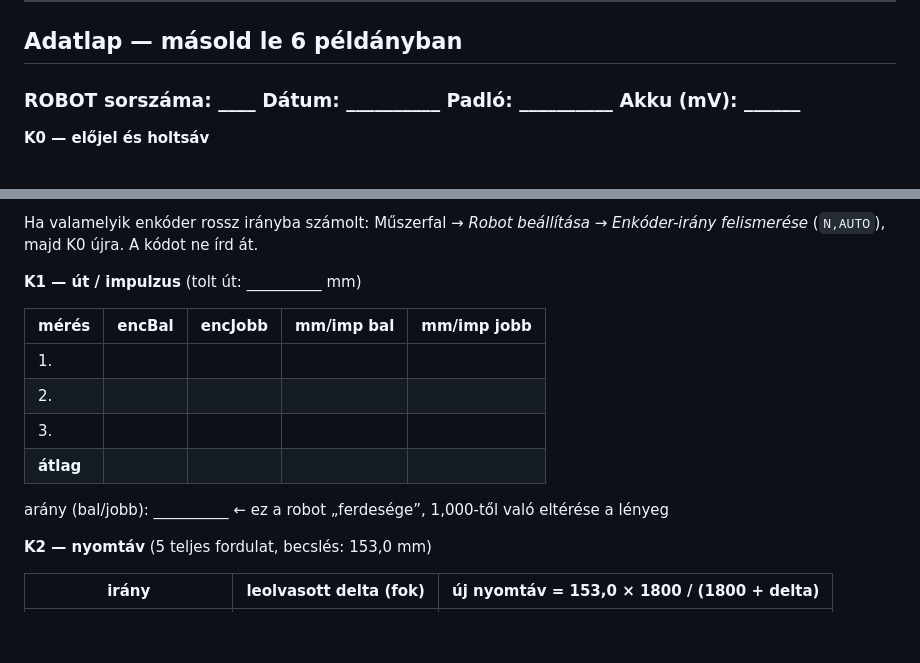
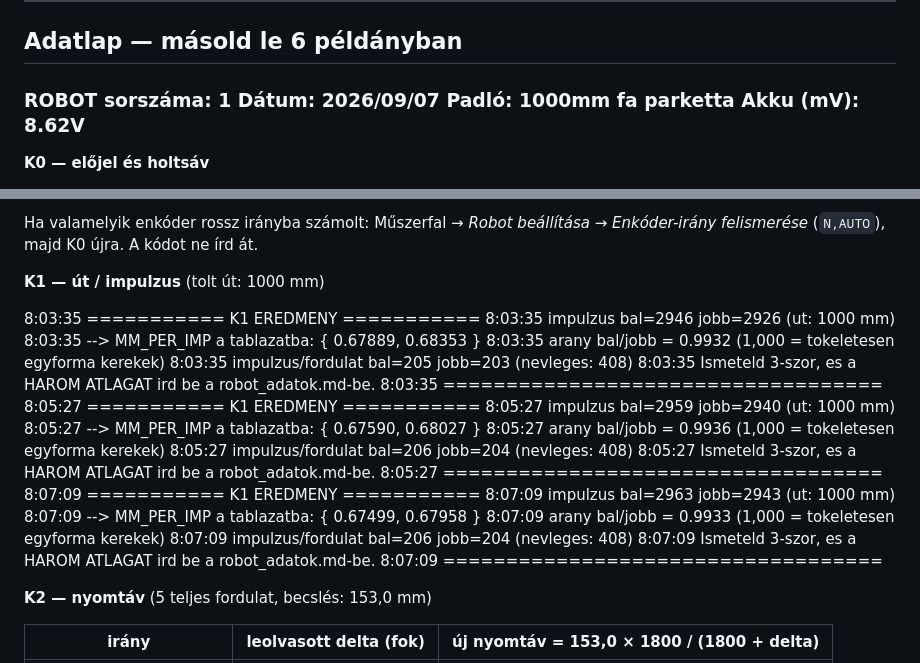
Before and after one commit to Kaszti49/EP_RobotChoreography, a Markdown page: kalibracio/robot_adatok.md, 2 parts joined by grey strips. Drawn GitHub-style; blank space fills up the shorter version.

Commit message:
Revise robot data with K1 results and measurements
Updated robot data with specific measurements and results for K1.

```diff
--- a/kalibracio/robot_adatok.md
+++ b/kalibracio/robot_adatok.md
@@ -42,7 +42,7 @@ A show-ban ezek nem tűnnek el maguktól: 3 % úthiba egy 10 méteres koreográf
 
 ## Adatlap — másold le 6 példányban
 
-### ROBOT sorszáma: ____   Dátum: __________   Padló: __________   Akku (mV): ______
+### ROBOT sorszáma: 1   Dátum: 2026/09/07   Padló: 1000mm fa parketta   Akku (mV): 8.62V
 
 **K0 — előjel és holtsáv**
 
@@ -75,16 +75,29 @@ A show-ban ezek nem tűnnek el maguktól: 3 % úthiba egy 10 méteres koreográf
 Ha valamelyik enkóder rossz irányba számolt: Műszerfal → *Robot beállítása* →
 *Enkóder-irány felismerése* (`N,AUTO`), majd K0 újra. A kódot ne írd át.
 
-**K1 — út / impulzus** (tolt út: __________ mm)
+**K1 — út / impulzus** (tolt út: 1000 mm)
 
-| mérés | encBal | encJobb | mm/imp bal | mm/imp jobb |
-|---|---|---|---|---|
-| 1. | | | | |
-| 2. | | | | |
-| 3. | | | | |
-| **átlag** | | | | |
-
-arány (bal/jobb): __________  ← ez a robot „ferdesége”, 1,000-től való eltérése a lényeg
+8:03:35 =========== K1 EREDMENY ===========
+8:03:35 impulzus bal=2946 jobb=2926 (ut: 1000 mm)
+8:03:35 --> MM_PER_IMP a tablazatba: { 0.67889, 0.68353 }
+8:03:35 arany bal/jobb = 0.9932 (1,000 = tokeletesen egyforma kerekek)
+8:03:35 impulzus/fordulat bal=205 jobb=203 (nevleges: 408)
+8:03:35 Ismeteld 3-szor, es a HAROM ATLAGAT ird be a robot_adatok.md-be.
+8:03:35 ===================================
+8:05:27 =========== K1 EREDMENY ===========
+8:05:27 impulzus bal=2959 jobb=2940 (ut: 1000 mm)
+8:05:27 --> MM_PER_IMP a tablazatba: { 0.67590, 0.68027 }
+8:05:27 arany bal/jobb = 0.9936 (1,000 = tokeletesen egyforma kerekek)
+8:05:27 impulzus/fordulat bal=206 jobb=204 (nevleges: 408)
+8:05:27 Ismeteld 3-szor, es a HAROM ATLAGAT ird be a robot_adatok.md-be.
+8:05:27 ===================================
+8:07:09 =========== K1 EREDMENY ===========
+8:07:09 impulzus bal=2963 jobb=2943 (ut: 1000 mm)
+8:07:09 --> MM_PER_IMP a tablazatba: { 0.67499, 0.67958 }
+8:07:09 arany bal/jobb = 0.9933 (1,000 = tokeletesen egyforma kerekek)
+8:07:09 impulzus/fordulat bal=206 jobb=204 (nevleges: 408)
+8:07:09 Ismeteld 3-szor, es a HAROM ATLAGAT ird be a robot_adatok.md-be.
+8:07:09 ===================================
 
 **K2 — nyomtáv** (5 teljes fordulat, becslés: 153,0 mm)
 
```
